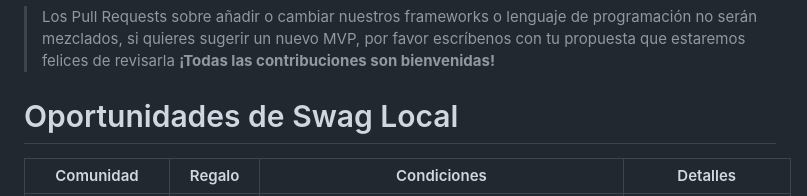
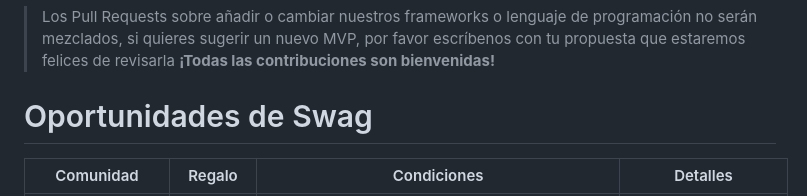
Before and after one commit to Caribe-Dev/caribe-page, a Markdown page: CONTRIBUTING.md, the part around the change printed below. Drawn GitHub-style.

```diff
--- a/CONTRIBUTING.md
+++ b/CONTRIBUTING.md
@@ -36,7 +36,7 @@ Buscalos aquí por [lenguaje de programación, número de estrellas o nombre](ht
  > Los Pull Requests sobre añadir o cambiar nuestros frameworks o lenguaje de programación no serán mezclados, si quieres sugerir un nuevo MVP, por favor escríbenos con tu propuesta que estaremos felices de revisarla **¡Todas las contribuciones son bienvenidas!**
 
 
-# Oportunidades de Swag Local
+# Oportunidades de Swag
 
 | Comunidad | Regalo | Condiciones | Detalles |
 | :---: | :---: | :---: | --- |
```
Also changed, not shown: other parts of CONTRIBUTING.md (+9 -30 lines).
